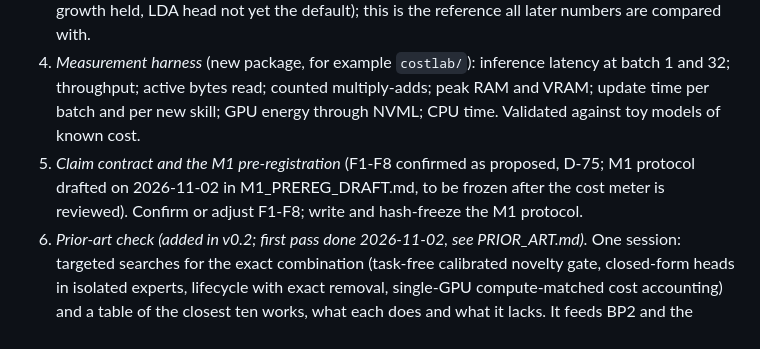
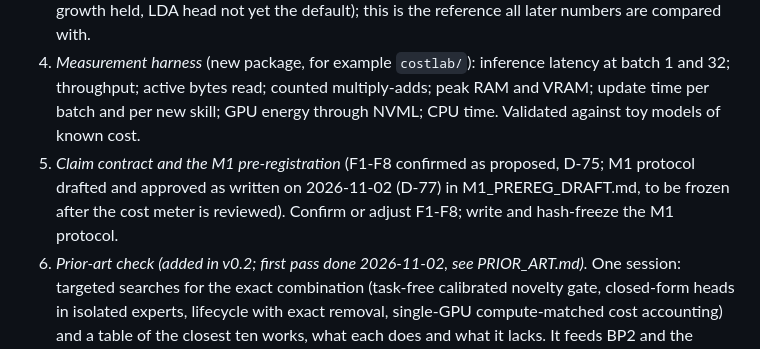
Before and after one commit to shiva2321/DYNAMIC_MOE_TRANSFORMER, a Markdown page: docs/roadmap/MILESTONES.md, the part around the change. Rendered like a GitHub page.

```diff
--- a/docs/roadmap/MILESTONES.md
+++ b/docs/roadmap/MILESTONES.md
@@ -34,7 +34,7 @@ The finish-line statements F1 to F8 are defined in ROADMAP section 1.3.
 2. *Reproducibility* (lock file written and clean-clone test run on 2026-11-02, see BASELINE_V1.md; a fresh install from the lock is still untested). Pin the environment (lock file); clean-clone test: fresh checkout, install, full test suite; record thread settings (Q-29).
 3. *Baseline v1* (tagged `baseline-v1` at a96bffc on 2026-11-02; record in BASELINE_V1.md). Tag the commit; write down every default and every flag that is on or off (skip off, chance flag off, growth held, LDA head not yet the default); this is the reference all later numbers are compared with.
 4. *Measurement harness* (new package, for example `costlab/`): inference latency at batch 1 and 32; throughput; active bytes read; counted multiply-adds; peak RAM and VRAM; update time per batch and per new skill; GPU energy through NVML; CPU time. Validated against toy models of known cost.
-5. *Claim contract and the M1 pre-registration* (F1-F8 confirmed as proposed, D-75; M1 protocol drafted on 2026-11-02 in M1_PREREG_DRAFT.md, to be frozen after the cost meter is reviewed). Confirm or adjust F1-F8; write and hash-freeze the M1 protocol.
+5. *Claim contract and the M1 pre-registration* (F1-F8 confirmed as proposed, D-75; M1 protocol drafted and approved as written on 2026-11-02 (D-77) in M1_PREREG_DRAFT.md, to be frozen after the cost meter is reviewed). Confirm or adjust F1-F8; write and hash-freeze the M1 protocol.
 6. *Prior-art check (added in v0.2; first pass done 2026-11-02, see PRIOR_ART.md).* One session: targeted searches for the exact combination (task-free calibrated novelty gate, closed-form heads in isolated experts, lifecycle with exact removal, single-GPU compute-matched cost accounting) and a table of the closest ten works, what each does and what it lacks. It feeds BP2 and the novelty statement in every report.
 **Proposed bars.** (a) a restore test of one archive works and the hashes match; (b) the full suite passes from a clean clone; (c) counted multiply-adds within 5% of the analytic count on three toy models; (d) wall-clock coefficient of variation at most 5% over 10 repeats at fixed threads; (e) GPU energy readings behave sensibly (idle against load, scales with work).
 **Cost.** M (4-5 sessions with the prior-art check). Light on compute.
```
Also changed, not shown: docs/labnotebook/DECISIONS.md (+1 -0 lines), docs/roadmap/M1_PREREG_DRAFT.md (+2 -2 lines).
